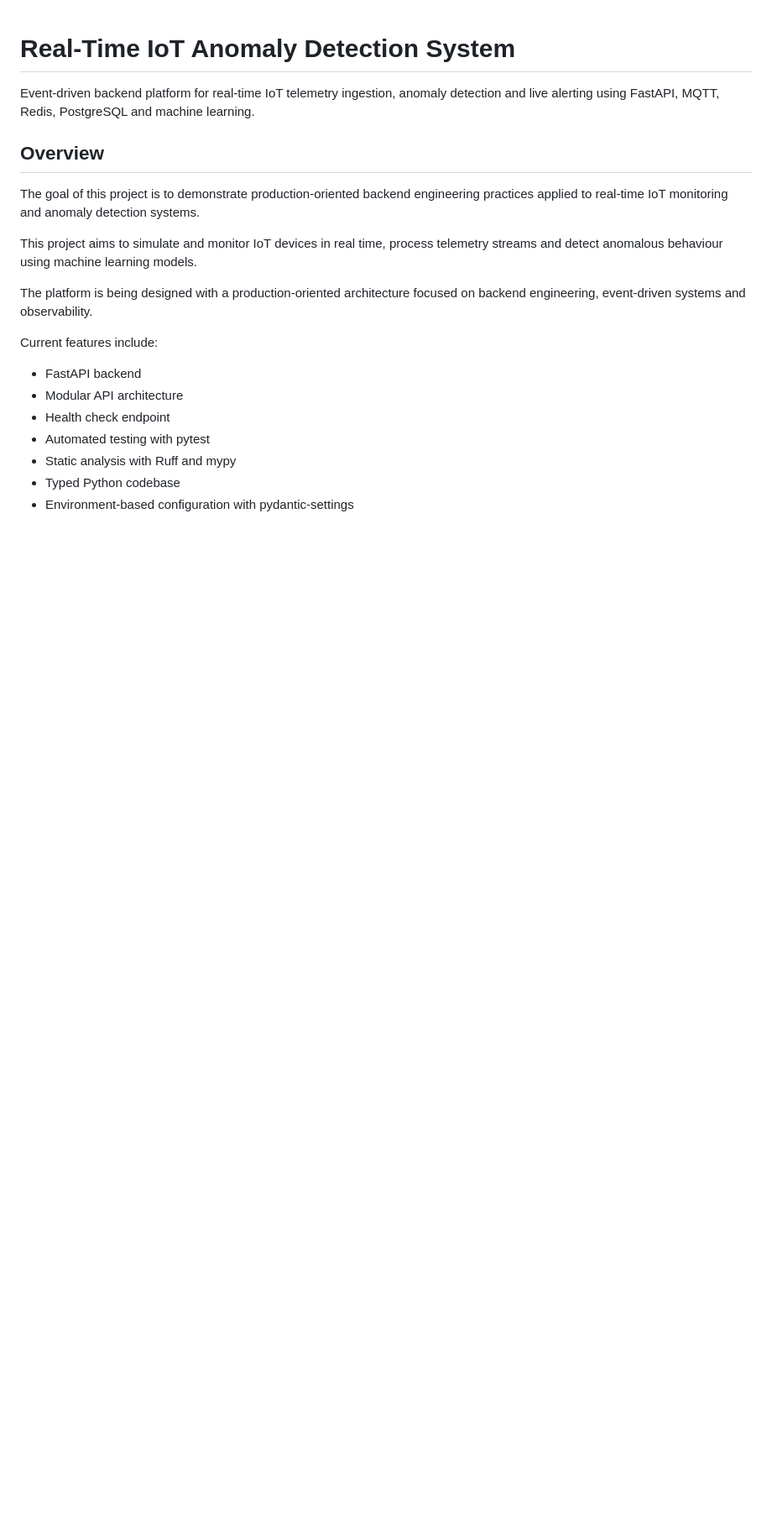
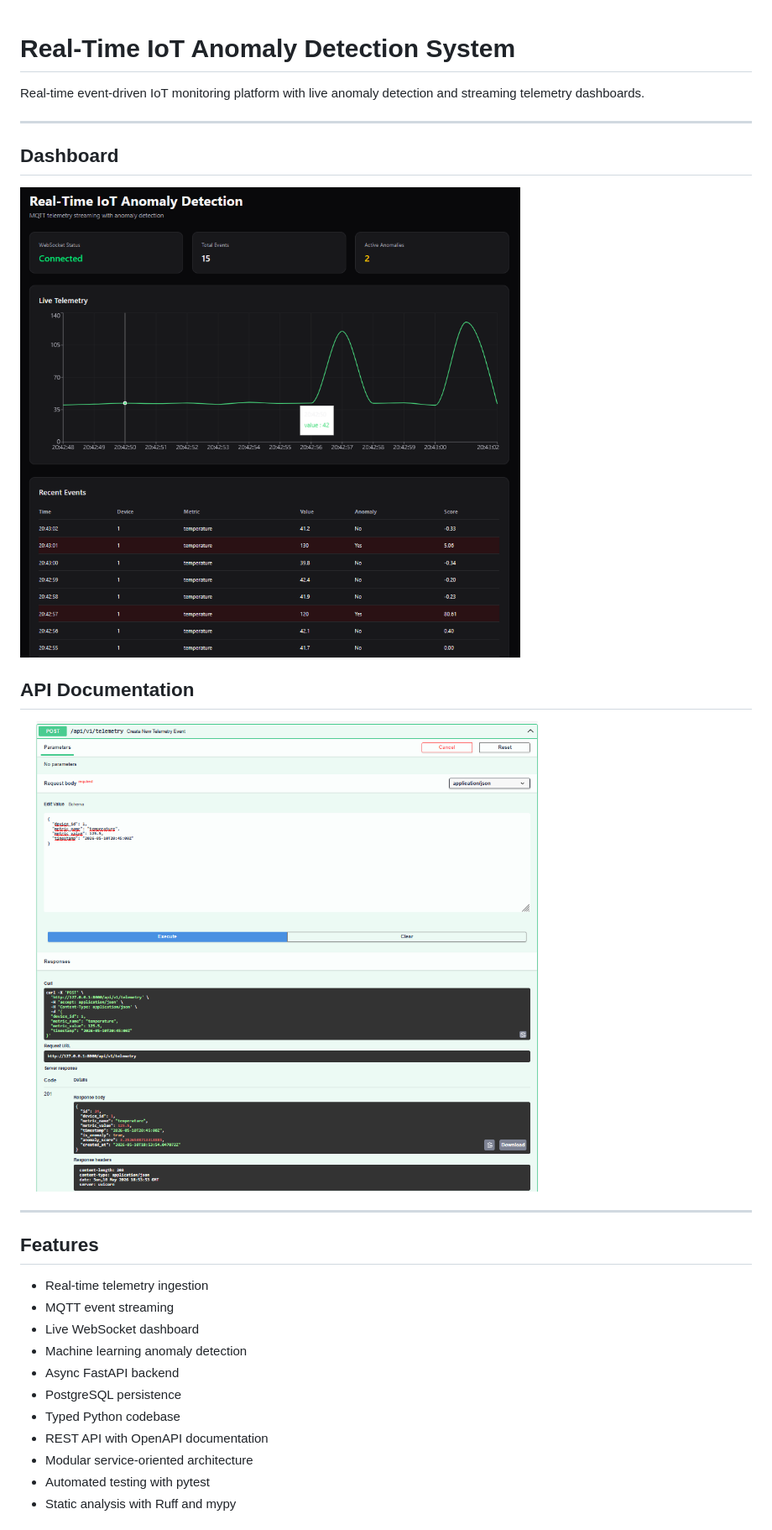
Before and after one commit to MarcMontolio/real-time-iot-anomaly-detection, a Markdown page: README.md, the part around one of its changes. Shown at 84% size. Drawn GitHub-style; pictures changed too: assets/dashboard.png (added), assets/swagger.png (added); blank space fills up the shorter version.

Commit message:
Improve README and add dashboard screenshots

```diff
--- a/README.md
+++ b/README.md
@@ -1,22 +1,30 @@
 # Real-Time IoT Anomaly Detection System
 
-Event-driven backend platform for real-time IoT telemetry ingestion, anomaly detection and live alerting using FastAPI, MQTT, Redis, PostgreSQL and machine learning.
+Real-time event-driven IoT monitoring platform with live anomaly detection and streaming telemetry dashboards.
 
-## Overview
+---
 
-The goal of this project is to demonstrate production-oriented backend engineering practices applied to real-time IoT monitoring and anomaly detection systems.
+## Dashboard
 
-This project aims to simulate and monitor IoT devices in real time, process telemetry streams and detect anomalous behaviour using machine learning models.
+![Dashboard](assets/dashboard.png)
 
-The platform is being designed with a production-oriented architecture focused on backend engineering, event-driven systems and observability.
+## API Documentation
 
-Current features include:
+![Swagger](assets/swagger.png)
 
-- FastAPI backend
-- Modular API architecture
-- Health check endpoint
+---
+
+## Features
+
+- Real-time telemetry ingestion
+- MQTT event streaming
+- Live WebSocket dashboard
+- Machine learning anomaly detection
+- Async FastAPI backend
+- PostgreSQL persistence
+- Typed Python codebase
+- REST API with OpenAPI documentation
+- Modular service-oriented architecture
 - Automated testing with pytest
 - Static analysis with Ruff and mypy
-- Typed Python codebase
-- Environment-based configuration with pydantic-settings
 
```
Also changed, not shown: other parts of README.md (+101 -37 lines), .VSCodeCounter/2026-05-10_17-37-40/details.md (deleted, +0 -69 lines), .VSCodeCounter/2026-05-10_17-37-40/diff-details.md (deleted, +0 -15 lines), .VSCodeCounter/2026-05-10_17-37-40/diff.md (deleted, +0 -19 lines), .VSCodeCounter/2026-05-10_17-37-40/results.md (deleted, +0 -52 lines), 9 other files.
